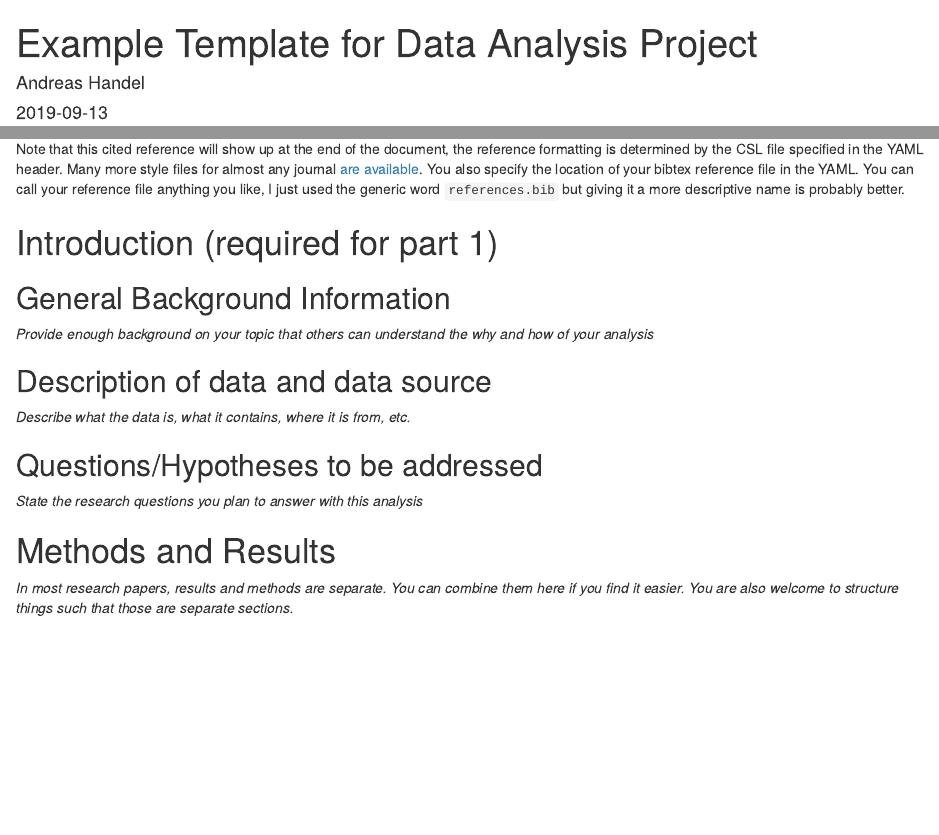
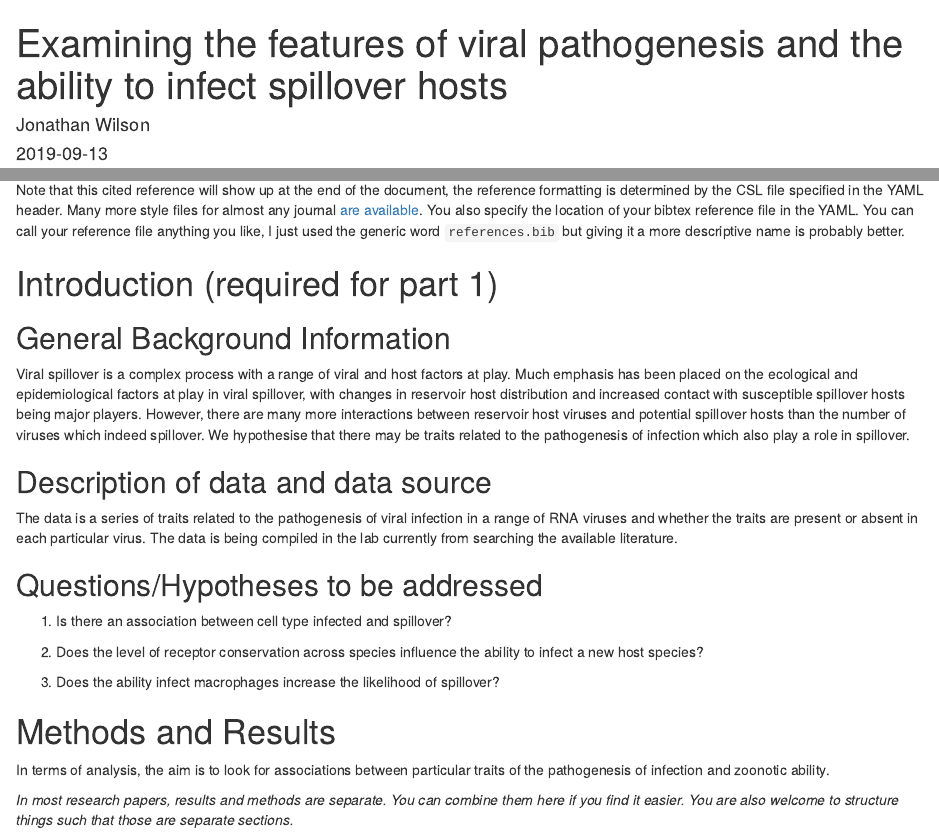
Before and after one commit to JJWilson1991/CDVGA_Project_JJW, an R Markdown document (products/manuscript/Project_Template.Rmd): the page in a window 1100 px wide, from its top, and a second part further down, joined at a grey line. Rendered offline with R 4.5, knitr and Pandoc, with nearby package versions; drawn as R Markdown's standard HTML page in place of the format the file asks for.

Commit message:
Initial part 1

```diff
--- a/products/manuscript/Project_Template.Rmd
+++ b/products/manuscript/Project_Template.Rmd
@@ -1,7 +1,7 @@
 ---
-title: "Example Template for Data Analysis Project"
+title: "Examining the features of viral pathogenesis and the ability to infect spillover hosts"
 subtitle: ""
-author: Andreas Handel
+author: Jonathan Wilson
 institute: "University of Georgia"
 date: "`r Sys.Date()`"
 site: bookdown::bookdown_site
@@ -44,17 +44,25 @@ Note that this cited reference will show up at the end of the document, the refe
 # Introduction (required for part 1)
 
 ## General Background Information
-_Provide enough background on your topic that others can understand the why and how of your analysis_
+Viral spillover is a complex process with a range of viral and host factors at play. Much emphasis has been placed on the ecological and epidemiological factors at play in viral spillover, with changes in reservoir host distribution and increased contact with susceptible spillover hosts being major players. However, there are many more interactions between reservoir host viruses and potential spillover hosts than the number of viruses which indeed spillover. We hypothesise that there may be traits related to the pathogenesis of infection which also play a role in spillover.
 
 ## Description of data and data source
-_Describe what the data is, what it contains, where it is from, etc._
+The data is a series of traits related to the pathogenesis of viral infection in a range of RNA viruses and whether the traits are present or absent in each particular virus. The data is being compiled in the lab currently from searching the available literature.
+
 
 ## Questions/Hypotheses to be addressed
-_State the research questions you plan to answer with this analysis_
+1. Is there an association between cell type infected and spillover?
 
+
+2. Does the level of receptor conservation across species influence the ability to infect a new host species?
+
+
+3. Does the ability infect macrophages increase the likelihood of spillover?
 
 
 # Methods and Results
+
+In terms of analysis, the aim is to look for associations between particular traits of the pathogenesis of infection and zoonotic ability.
 
 _In most research papers, results and methods are separate. You can combine them here if you find it easier. You are also welcome to structure things such that those are separate sections._
 
```
Also changed, not shown: 1 other file.
